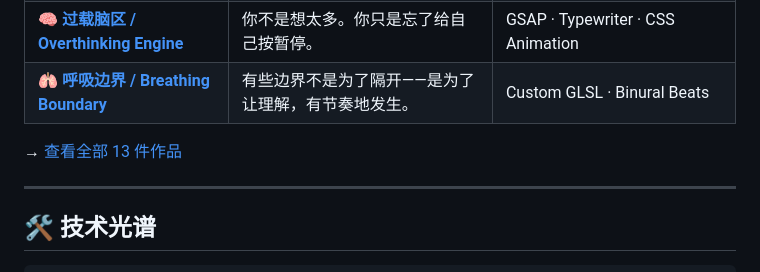
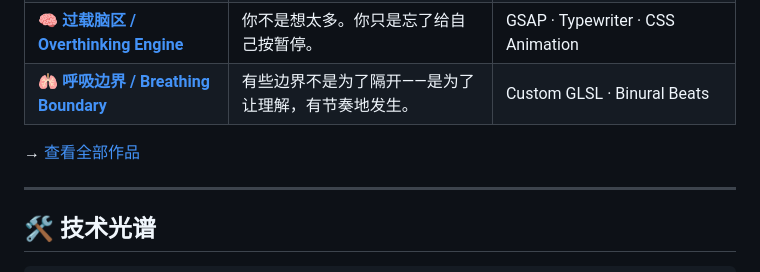
Before and after one commit to shasha1108/shasha1108, a Markdown page: README.md, the part around the change. GitHub-like rendering.

Commit message:
Simplify: '查看全部作品'

```diff
--- a/README.md
+++ b/README.md
@@ -117,7 +117,7 @@
 | 🧠 **[过载脑区 / Overthinking Engine](https://github.com/shasha1108/healing-visual-lab/tree/main/overthinking-engine)** | 你不是想太多。你只是忘了给自己按暂停。 | GSAP · Typewriter · CSS Animation |
 | 🫁 **[呼吸边界 / Breathing Boundary](https://github.com/shasha1108/healing-visual-lab/tree/main/breathing-boundary)** | 有些边界不是为了隔开——是为了让理解，有节奏地发生。 | Custom GLSL · Binural Beats |
 
-→ [查看全部 13 件作品](https://github.com/shasha1108/healing-visual-lab#-works--%E4%BD%9C%E5%93%81%E7%9B%AE%E5%BD%95)
+→ [查看全部作品](https://github.com/shasha1108/healing-visual-lab#-works--%E4%BD%9C%E5%93%81%E7%9B%AE%E5%BD%95)
 
 ---
 
```
